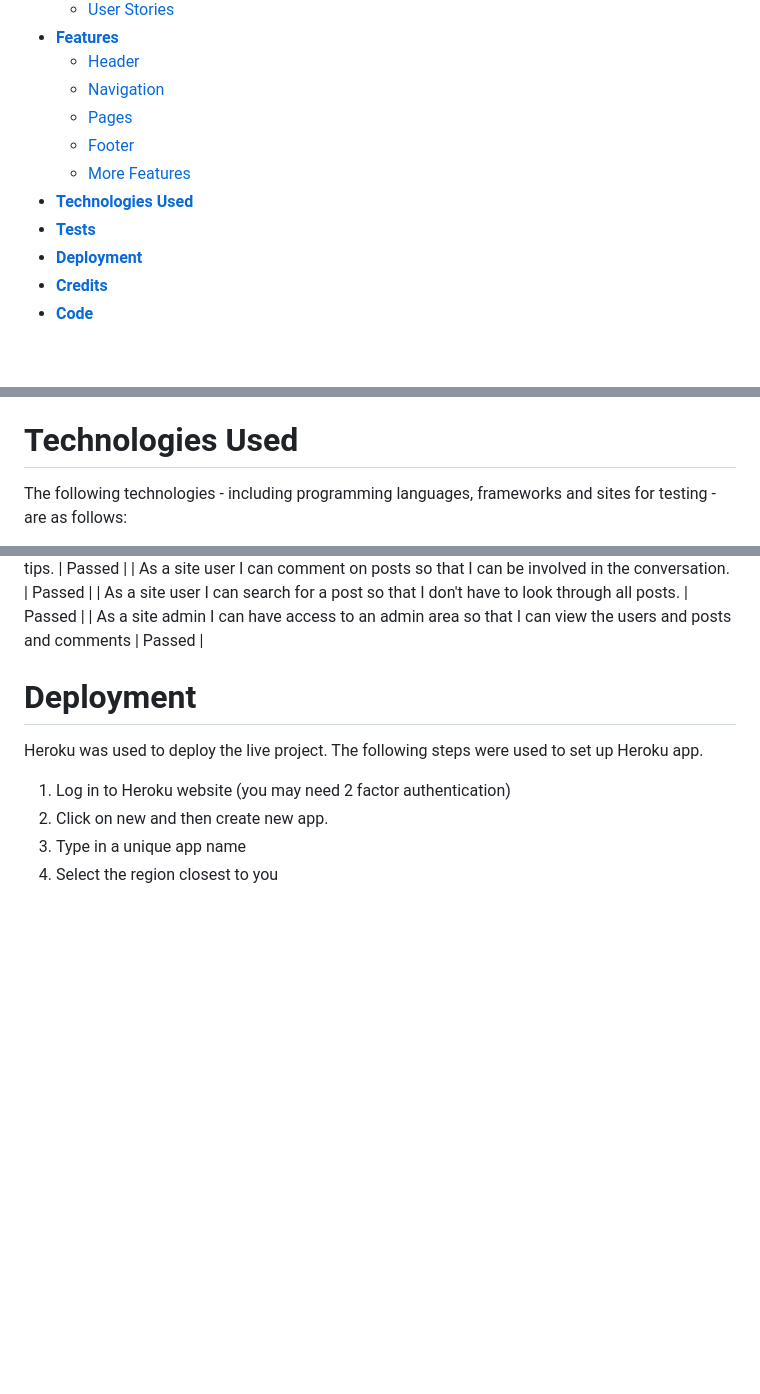
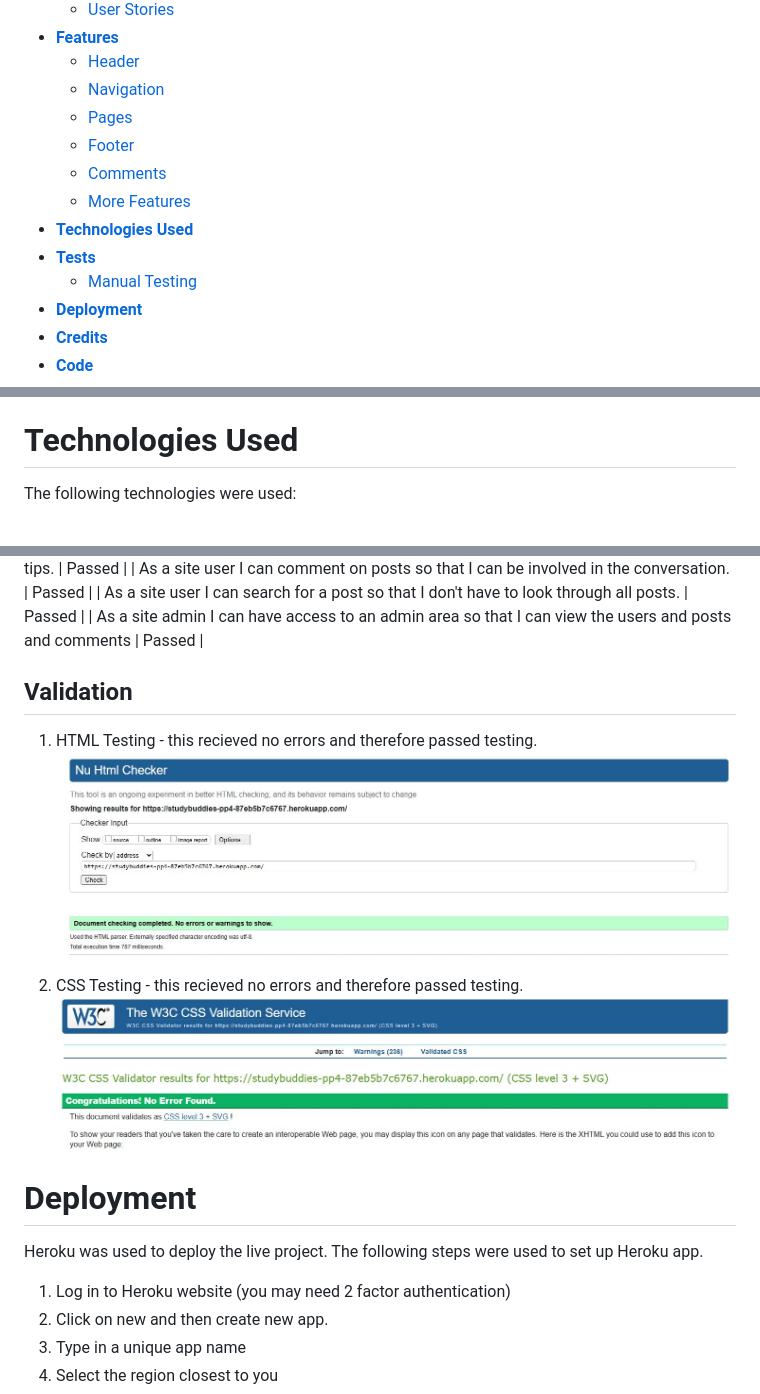
Before and after one commit to fatimamahate/studybuddies, a Markdown page: README.md, 3 parts joined by grey strips. Drawn GitHub-style; pictures changed too: readme_images/CSS_validation.JPG (added), readme_images/HTML_validation.JPG (added); blank space fills up the shorter version.

Commit message:
add validation testing and links for technology used. Edit views.py file to change the search function so it is not case sensitive

```diff
--- a/README.md
+++ b/README.md
@@ -18,9 +18,11 @@ You can view the deployed site [here](https://studybuddies-pp4-87eb5b7c6767.hero
     * [Navigation](<#navigation>)
     * [Pages](<#pages>)
     * [Footer](<#footer>)
+    * [Comments](<#comments>)
     * [More Features](<#more_features>)
 * [**Technologies Used**](<#technologies_used>)
 * [**Tests**](<#tests>)
+  * [Manual Testing](<#manual-testing>)
 * [**Deployment**](<#deployment>)
 * [**Credits**](<#credits>)
 * [**Code**](<#code>)
@@ -161,5 +163,5 @@ Further to the features above, there are some features which would be beneficial
   - Currently, as the admin has rights of approving they have already seen and trusted the user, therefore are trusted to edit their page correctly. It would be better and more efficient if the post will be sent for approval.
 
 # **Technologies Used**
-The following technologies - including programming languages, frameworks and sites for testing - are as follows:
+The following technologies were used:
 
@@ -195,6 +199,12 @@ Acceptance criteria of each user story is met for test to pass.
 | As a site user I can comment on posts so that I can be involved in the conversation. | Passed  |
 | As a site user I can search for a post so that I don't have to look through all posts.  | Passed  |
 | As a site admin I can have access to an admin area so that I can view the users and posts and comments  |  Passed |
+
+## Validation
+1. HTML Testing - this recieved no errors and therefore passed testing.
+![HTML Validation](readme_images/HTML_validation.JPG)
+2. CSS Testing - this recieved no errors and therefore passed testing.
+![CSS Validation](readme_images/CSS_validation.JPG)
 
 # **Deployment**
 Heroku was used to deploy the live project. The following steps were used to set up Heroku app.
```
Also changed, not shown: other parts of README.md (+12 -10 lines), 1 other file.
